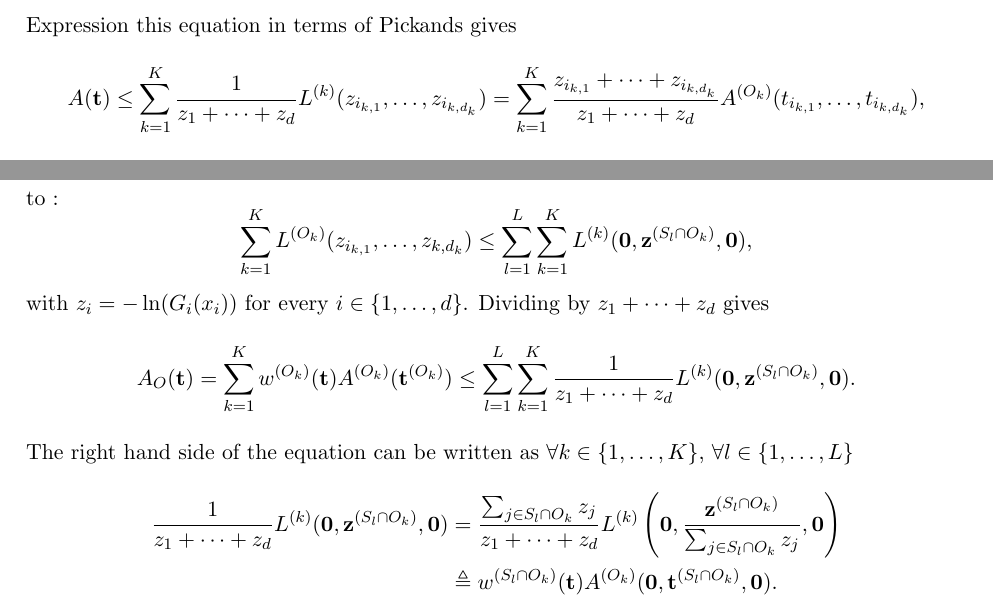
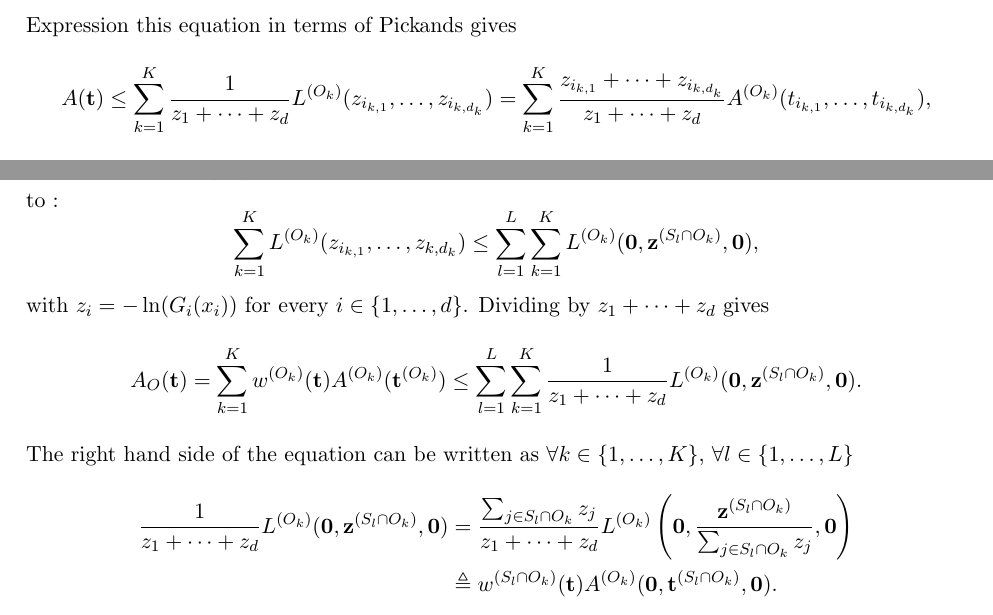
Before and after one commit to Aleboul/AI_block_models, a LaTeX document (ai_block_model.tex): two parts of pages 19 and 21 of 29, joined at a grey line, cut so that both start at the same text. Compiled offline with pdfLaTeX.

Commit message:
fix typos

```diff
--- a/ai_block_model.tex
+++ b/ai_block_model.tex
@@ -540,7 +540,7 @@ C_\Pi : & [0,1]^d & \longrightarrow & [0,1] \\
 	\end{equation*}
 	Expression this equation in terms of Pickands gives
 	\begin{equation*}
-		A(\textbf{t}) \leq \sum_{k=1}^K \frac{1}{z_1 + \dots + z_d} L^{(k)}(z_{i_{k,1}}, \dots, z_{i_{k,d_k}}) = \sum_{k=1}^K \frac{z_{i_{k,1}} + \dots + z_{i_{k,d_k}}}{z_1 + \dots + z_d} A^{(O_k)}(t_{i_{k,1}}, \dots, t_{i_{k,d_k}}),
+		A(\textbf{t}) \leq \sum_{k=1}^K \frac{1}{z_1 + \dots + z_d} L^{(O_k)}(z_{i_{k,1}}, \dots, z_{i_{k,d_k}}) = \sum_{k=1}^K \frac{z_{i_{k,1}} + \dots + z_{i_{k,d_k}}}{z_1 + \dots + z_d} A^{(O_k)}(t_{i_{k,1}}, \dots, t_{i_{k,d_k}}),
 	\end{equation*}
 	where $t_i = z_i / (z_1 + \dots + z_d)$. Hence the result.
 
@@ -595,15 +595,15 @@ C_\Pi : & [0,1]^d & \longrightarrow & [0,1] \\
 		\end{equation*}
 		where $\textbf{x}_{kl} = (x_i)_{i \in S_l \cap O_k}$. Reexpressing the whole in terms of stable tail dependence function leads to :
 		\begin{equation*}
-			\sum_{k=1}^K L^{(O_k)}(z_{i_{k,1}},\dots, z_{k,d_k}) \leq \sum_{l=1}^L \sum_{k=1}^K L^{(k)}(\textbf{0}, \textbf{z}^{(S_l \cap O_k)}, \textbf{0}),
+			\sum_{k=1}^K L^{(O_k)}(z_{i_{k,1}},\dots, z_{k,d_k}) \leq \sum_{l=1}^L \sum_{k=1}^K L^{(O_k)}(\textbf{0}, \textbf{z}^{(S_l \cap O_k)}, \textbf{0}),
 		\end{equation*}
 		with $z_i = -\ln (G_i(x_i))$ for every $i \in \{1, \dots, d\}$. Dividing by $z_1 + \dots + z_d$ gives
 		\begin{equation*}
-			A_{O} (\textbf{t}) = \sum_{k=1}^K w^{(O_k)}(\textbf{t}) A^{(O_k)}(\textbf{t}^{(O_k)}) \leq \sum_{l=1}^L \sum_{k=1}^K \frac{1}{z_1+\dots+z_d}L^{(k)}(\textbf{0}, \textbf{z}^{(S_l \cap O_k)}, \textbf{0}).
+			A_{O} (\textbf{t}) = \sum_{k=1}^K w^{(O_k)}(\textbf{t}) A^{(O_k)}(\textbf{t}^{(O_k)}) \leq \sum_{l=1}^L \sum_{k=1}^K \frac{1}{z_1+\dots+z_d}L^{(O_k)}(\textbf{0}, \textbf{z}^{(S_l \cap O_k)}, \textbf{0}).
 		\end{equation*}
 		The right hand side of the equation can be written as $\forall k \in \{1,\dots, K\}$, $\forall l \in \{1,\dots, L\}$
 		\begin{align*}
-			\frac{1}{z_1 + \dots + z_d} L^{(k)}(\textbf{0}, \textbf{z}^{(S_l \cap O_k)}, \textbf{0}) &= \frac{\sum_{j \in S_l \cap O_k} z_j}{z_1 + \dots + z_d} L^{(k)}\left(\textbf{0}, \frac{\textbf{z}^{(S_l \cap O_k)}}{\sum_{j \in S_l \cap O_k} z_j}, \textbf{0}\right) \\
+			\frac{1}{z_1 + \dots + z_d} L^{(O_k)}(\textbf{0}, \textbf{z}^{(S_l \cap O_k)}, \textbf{0}) &= \frac{\sum_{j \in S_l \cap O_k} z_j}{z_1 + \dots + z_d} L^{(O_k)}\left(\textbf{0}, \frac{\textbf{z}^{(S_l \cap O_k)}}{\sum_{j \in S_l \cap O_k} z_j}, \textbf{0}\right) \\
 			&\triangleq w^{(S_l \cap O_k)}(\textbf{t}) A^{(O_k)}(\textbf{0}, \textbf{t}^{(S_l \cap O_k)}, \textbf{0}).
 		\end{align*}
 		We thus obtain the statement.
```
Also changed, not shown: ai_block_model.pdf, ai_block_model.tex (4 more changed lines), 2 other files.
